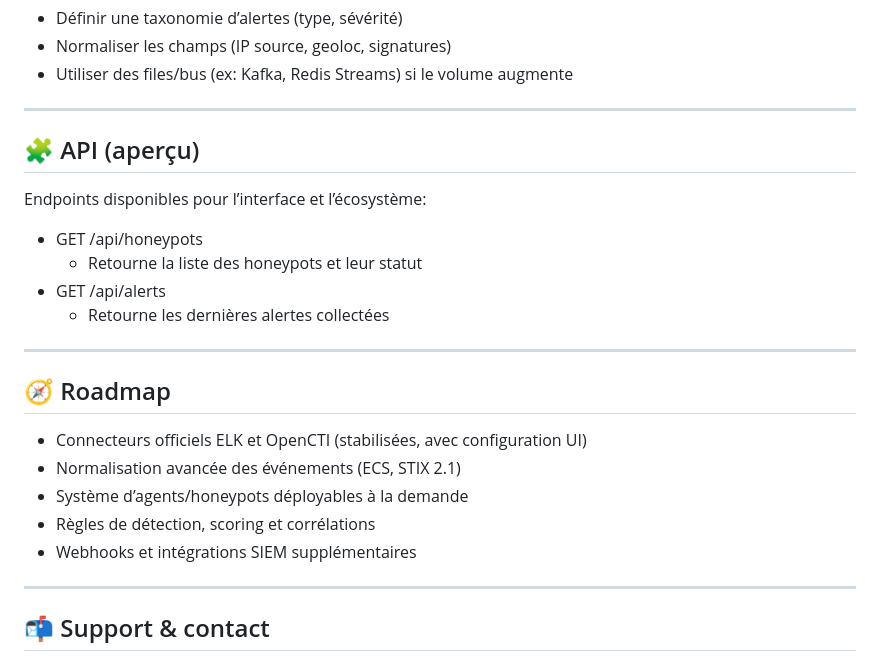
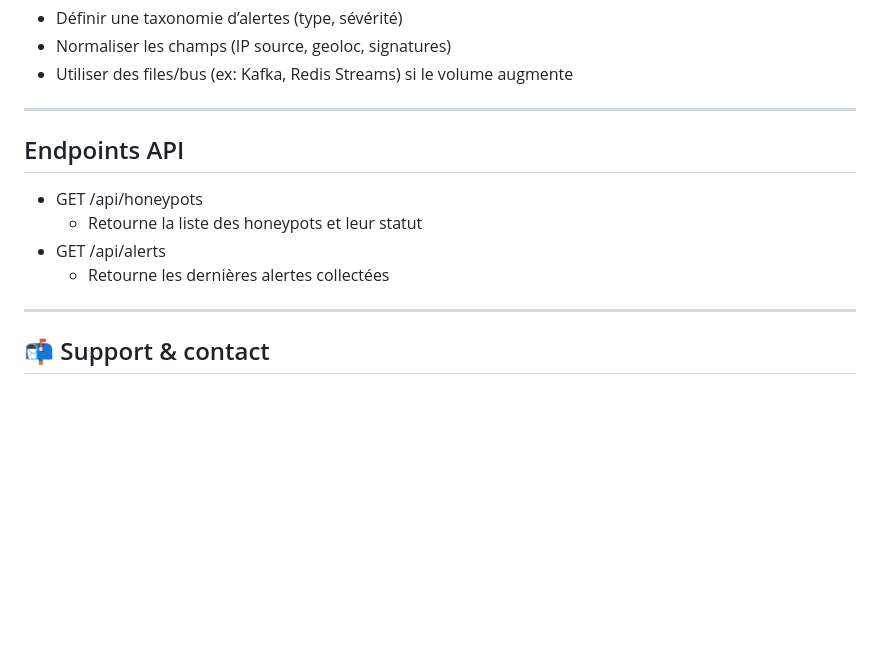
Before and after one commit to nowzee/Threatlab, a Markdown page: readme.md, the part around the change. Rendered like a GitHub page; blank space fills up the shorter version.

Commit message:
remove outdated roadmap and API section headers from readme.md

```diff
--- a/readme.md
+++ b/readme.md
@@ -94,23 +94,12 @@ Bonnes pratiques:
 
 ---
 
-## 🧩 API (aperçu)
+## Endpoints API
 
-Endpoints disponibles pour l’interface et l’écosystème:
 - GET /api/honeypots
   - Retourne la liste des honeypots et leur statut
 - GET /api/alerts
   - Retourne les dernières alertes collectées
----
-
-## 🧭 Roadmap
-
-- Connecteurs officiels ELK et OpenCTI (stabilisées, avec configuration UI)
-- Normalisation avancée des événements (ECS, STIX 2.1)
-- Système d’agents/honeypots déployables à la demande
-- Règles de détection, scoring et corrélations
-- Webhooks et intégrations SIEM supplémentaires
-
 ---
 
 ## 📬 Support & contact
```
